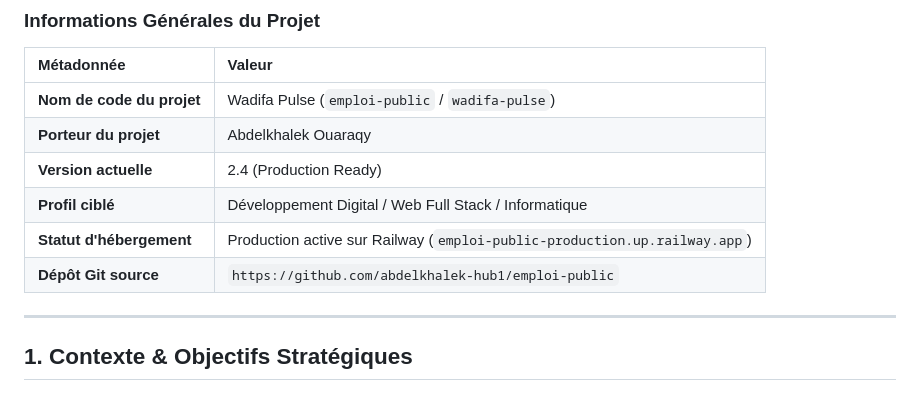
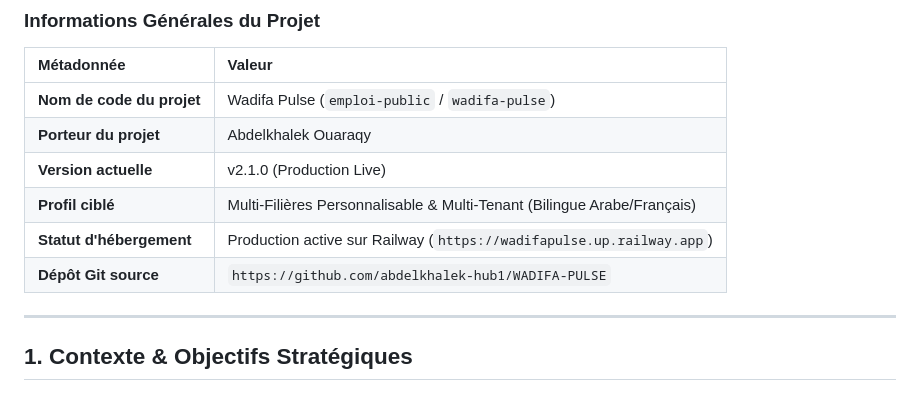
Before and after one commit to abdelkhalek-hub1/WADIFA-PULSE, a Markdown page: cahier_des_charges.md, the part around the change. Rendered like a GitHub page.

Commit message:
docs: update cahier des charges with v2.1.0 release and official railway domain

```diff
--- a/cahier_des_charges.md
+++ b/cahier_des_charges.md
@@ -10,10 +10,10 @@
 | :--- | :--- |
 | **Nom de code du projet** | Wadifa Pulse (`emploi-public` / `wadifa-pulse`) |
 | **Porteur du projet** | Abdelkhalek Ouaraqy |
-| **Version actuelle** | 2.4 (Production Ready) |
-| **Profil ciblé** | Développement Digital / Web Full Stack / Informatique |
-| **Statut d'hébergement** | Production active sur Railway (`emploi-public-production.up.railway.app`) |
-| **Dépôt Git source** | `https://github.com/abdelkhalek-hub1/emploi-public` |
+| **Version actuelle** | v2.1.0 (Production Live) |
+| **Profil ciblé** | Multi-Filières Personnalisable & Multi-Tenant (Bilingue Arabe/Français) |
+| **Statut d'hébergement** | Production active sur Railway (`https://wadifapulse.up.railway.app`) |
+| **Dépôt Git source** | `https://github.com/abdelkhalek-hub1/WADIFA-PULSE` |
 
 ---
 
```
